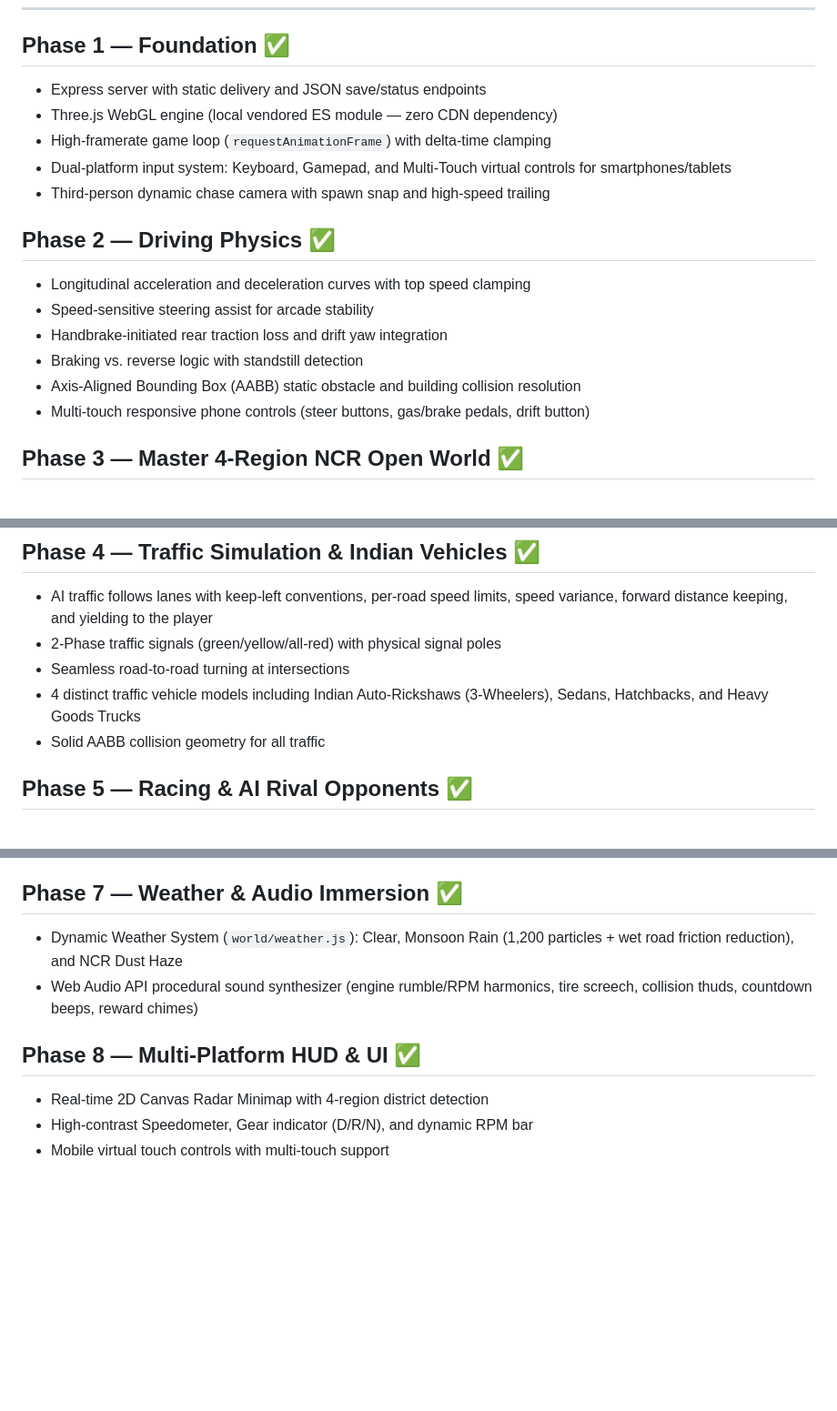
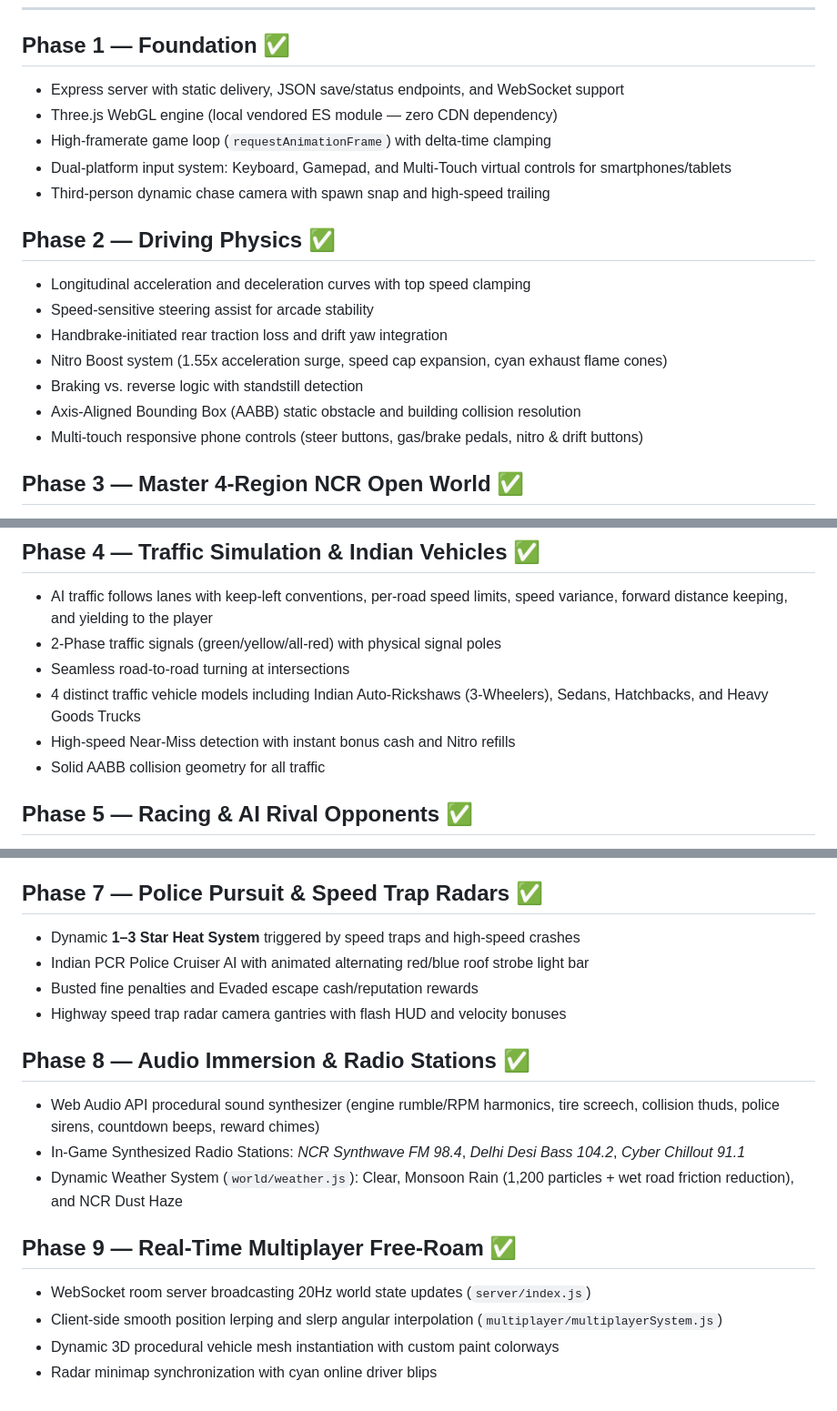
Before and after one commit to messyuc-786/NCR_Escape, a Markdown page: docs/ROADMAP.md, 3 parts joined by grey strips. Shown at 91% size. Rendered like a GitHub page; blank space fills up the shorter version.

Commit message:
docs: update development roadmap with completed Phase 9 Multiplayer Free-Roam

```diff
--- a/docs/ROADMAP.md
+++ b/docs/ROADMAP.md
@@ -7,7 +7,7 @@ Status legend: ✅ Done & Automated-Tested · 🚧 In Progress · ⏳ Planned (F
 ---
 
 ## Phase 1 — Foundation ✅
-- Express server with static delivery and JSON save/status endpoints
+- Express server with static delivery, JSON save/status endpoints, and WebSocket support
 - Three.js WebGL engine (local vendored ES module — zero CDN dependency)
 - High-framerate game loop (`requestAnimationFrame`) with delta-time clamping
 - Dual-platform input system: Keyboard, Gamepad, and Multi-Touch virtual controls for smartphones/tablets
@@ -17,9 +17,10 @@ Status legend: ✅ Done & Automated-Tested · 🚧 In Progress · ⏳ Planned (F
 - Longitudinal acceleration and deceleration curves with top speed clamping
 - Speed-sensitive steering assist for arcade stability
 - Handbrake-initiated rear traction loss and drift yaw integration
+- Nitro Boost system (1.55x acceleration surge, speed cap expansion, cyan exhaust flame cones)
 - Braking vs. reverse logic with standstill detection
 - Axis-Aligned Bounding Box (AABB) static obstacle and building collision resolution
-- Multi-touch responsive phone controls (steer buttons, gas/brake pedals, drift button)
+- Multi-touch responsive phone controls (steer buttons, gas/brake pedals, nitro & drift buttons)
 
 ## Phase 3 — Master 4-Region NCR Open World ✅
 - Seamless connected route spanning over 2.4 km:
@@ -37,6 +38,7 @@ Status legend: ✅ Done & Automated-Tested · 🚧 In Progress · ⏳ Planned (F
 - 2-Phase traffic signals (green/yellow/all-red) with physical signal poles
 - Seamless road-to-road turning at intersections
 - 4 distinct traffic vehicle models including Indian Auto-Rickshaws (3-Wheelers), Sedans, Hatchbacks, and Heavy Goods Trucks
+- High-speed Near-Miss detection with instant bonus cash and Nitro refills
 - Solid AABB collision geometry for all traffic
 
 ## Phase 5 — Racing & AI Rival Opponents ✅
@@ -63,11 +65,19 @@ Status legend: ✅ Done & Automated-Tested · 🚧 In Progress · ⏳ Planned (F
 - Drift Scoring System with live angle calculation, multiplier bonuses, and bankable cash rewards
 - Persistent local progression save (Cash, XP, Reputation, Level)
 
-## Phase 7 — Weather & Audio Immersion ✅
+## Phase 7 — Police Pursuit & Speed Trap Radars ✅
+- Dynamic **1–3 Star Heat System** triggered by speed traps and high-speed crashes
+- Indian PCR Police Cruiser AI with animated alternating red/blue roof strobe light bar
+- Busted fine penalties and Evaded escape cash/reputation rewards
+- Highway speed trap radar camera gantries with flash HUD and velocity bonuses
+
+## Phase 8 — Audio Immersion & Radio Stations ✅
+- Web Audio API procedural sound synthesizer (engine rumble/RPM harmonics, tire screech, collision thuds, police sirens, countdown beeps, reward chimes)
+- In-Game Synthesized Radio Stations: *NCR Synthwave FM 98.4*, *Delhi Desi Bass 104.2*, *Cyber Chillout 91.1*
 - Dynamic Weather System (`world/weather.js`): Clear, Monsoon Rain (1,200 particles + wet road friction reduction), and NCR Dust Haze
-- Web Audio API procedural sound synthesizer (engine rumble/RPM harmonics, tire screech, collision thuds, countdown beeps, reward chimes)
 
-## Phase 8 — Multi-Platform HUD & UI ✅
-- Real-time 2D Canvas Radar Minimap with 4-region district detection
-- High-contrast Speedometer, Gear indicator (D/R/N), and dynamic RPM bar
-- Mobile virtual touch controls with multi-touch support
+## Phase 9 — Real-Time Multiplayer Free-Roam ✅
+- WebSocket room server broadcasting 20Hz world state updates (`server/index.js`)
+- Client-side smooth position lerping and slerp angular interpolation (`multiplayer/multiplayerSystem.js`)
+- Dynamic 3D procedural vehicle mesh instantiation with custom paint colorways
+- Radar minimap synchronization with cyan online driver blips
```
